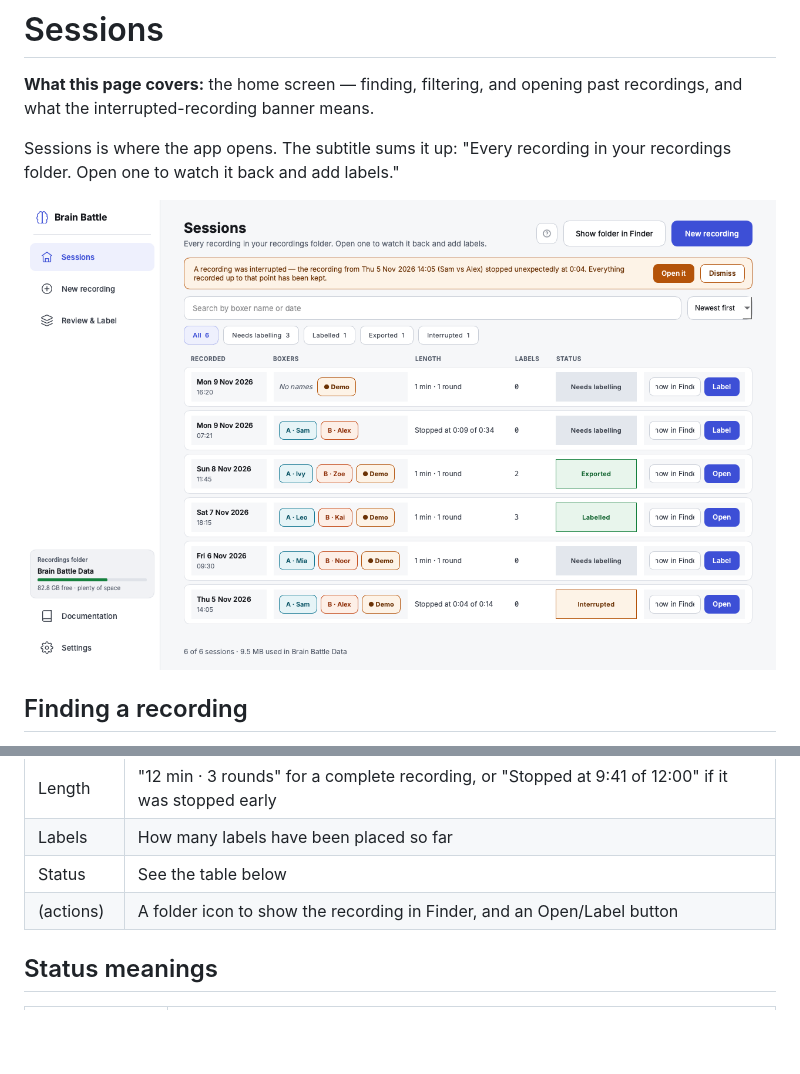
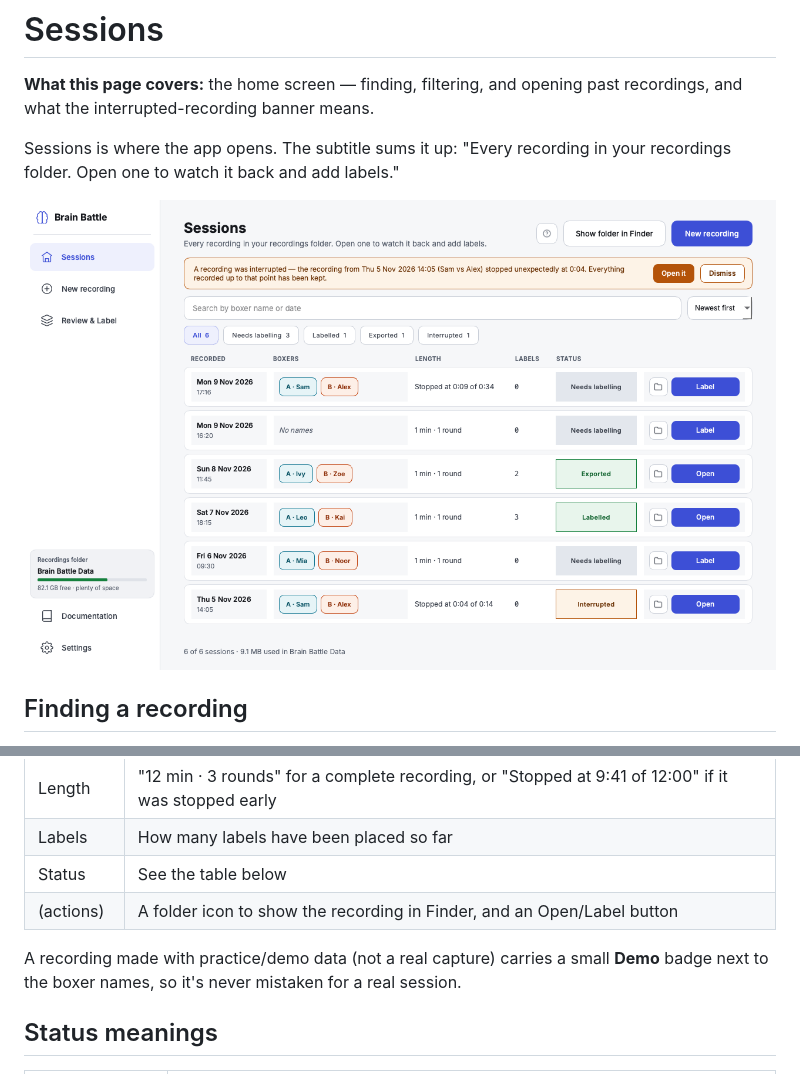
Before and after one commit to mohammadabdullahkhurram/Brain-Battle-Phase-3, a Markdown page: docs/user-guide/sessions.md, 2 parts joined by grey strips. Rendered like a GitHub page; pictures changed too: docs/images/sessions.png; blank space fills up the shorter version.

```diff
--- a/docs/user-guide/sessions.md
+++ b/docs/user-guide/sessions.md
@@ -26,6 +26,10 @@ in your recordings folder. Open one to watch it back and add labels."
 | Labels | How many labels have been placed so far |
 | Status | See the table below |
 | (actions) | A folder icon to show the recording in Finder, and an Open/Label button |
+
+A recording made with practice/demo data (not a real capture) carries a small
+**Demo** badge next to the boxer names, so it's never mistaken for a real
+session.
 
 ## Status meanings
 
```
Also changed, not shown: docs/images/connect-devices.png, docs/images/recording.png, docs/images/saved.png, docs/images/set-up-session.png, docs/images/settings.png, 2 other files.
